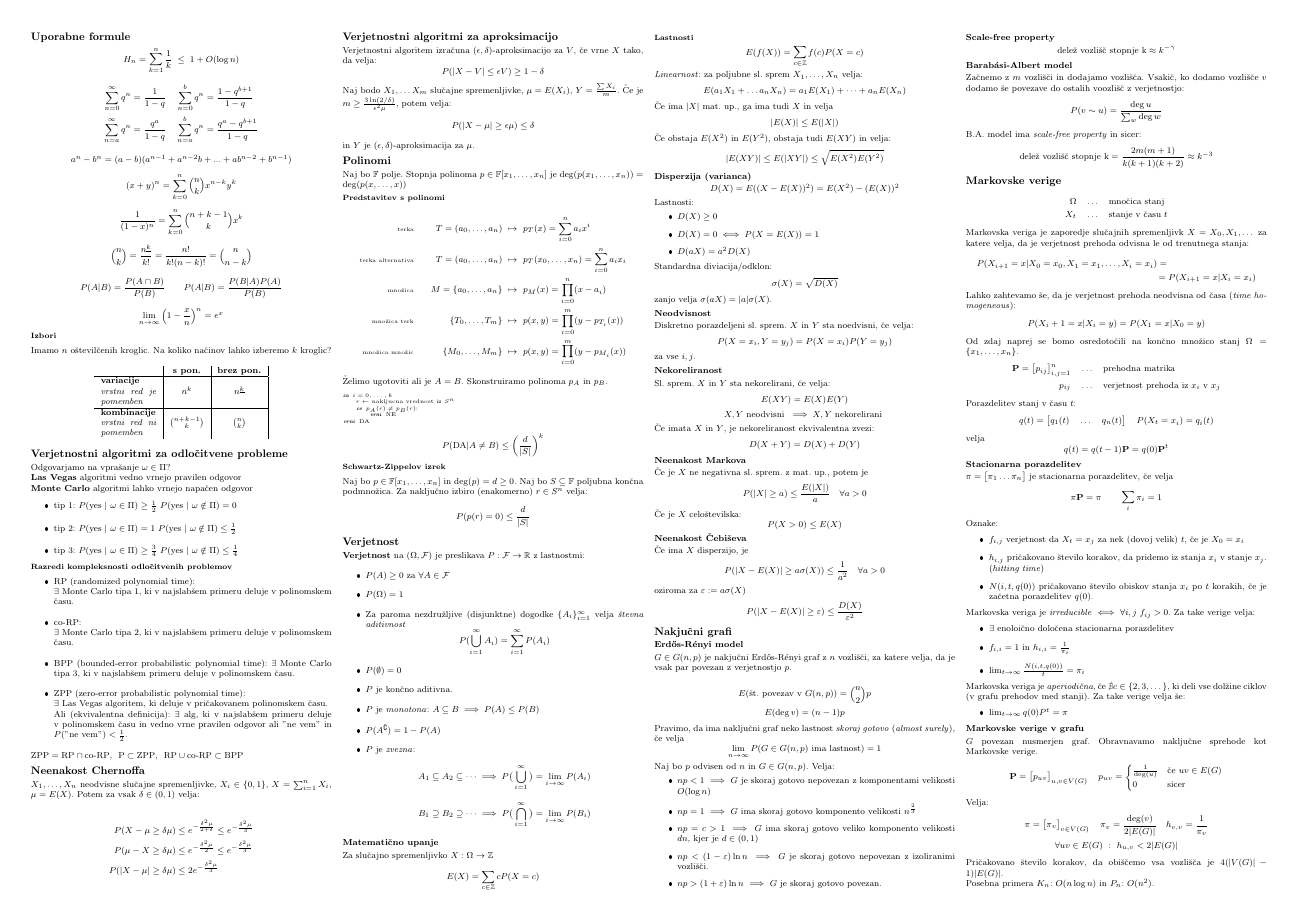
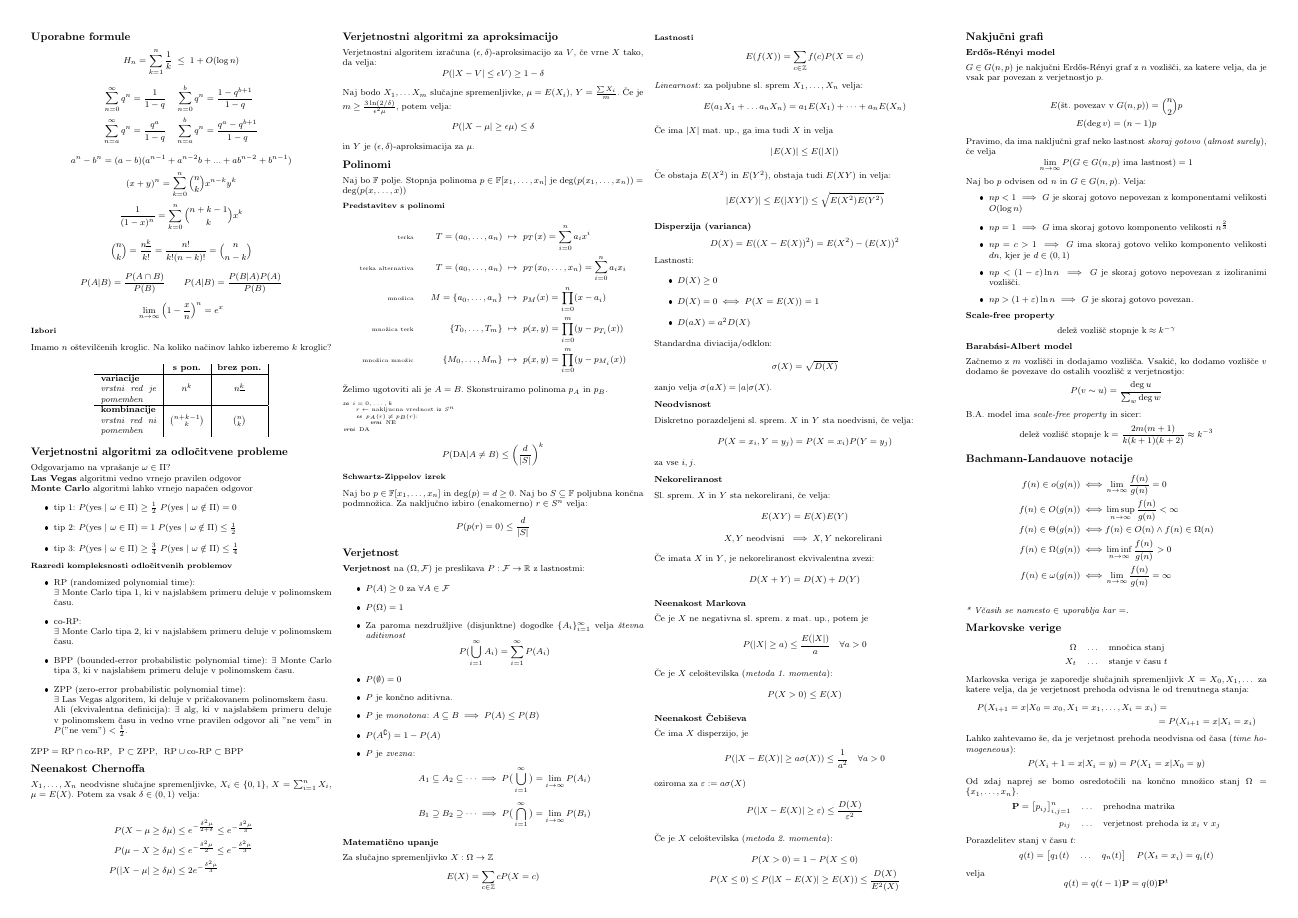
Before and after one commit to njezersek/Verjetnostne-metode-v-racunalnistvu-zapiski, a LaTeX document (zapiskuskompaktus.tex): page 1 of 2. The pictures show the PDF file zapiskuskompaktus.pdf that the author committed with the source.

Commit message:
2. moment method, O notacije

```diff
--- a/zapiskuskompaktus.tex
+++ b/zapiskuskompaktus.tex
@@ -268,7 +268,7 @@ Sl. sprem. $X$ in $Y$ sta nekorelirani, če velja:
 Če je $X$ ne negativna sl. sprem. z mat. up., potem je
 \[P(|X| \geq a) \leq \frac{E(|X|)}{a} \quad \forall a > 0\]
 
-Če je $X$ celoštevilska:
+Če je $X$ celoštevilska (\textit{metoda 1. momenta}):
 \[P(X>0) \leq E(X)\]
 
 \subsection{Neenakost Čebiševa}
@@ -276,6 +276,12 @@ Sl. sprem. $X$ in $Y$ sta nekorelirani, če velja:
 \[ P(|X - E(X)| \geq a \sigma(X)) \leq \frac{1}{a^2}  \quad \forall a > 0\]
 oziroma za $\varepsilon := a \sigma(X)$
 \[ P(|X-E(X)| \geq \varepsilon) \leq \frac{D(X)}{\varepsilon^2}\]
+
+Če je $X$ celoštevilska (\textit{metoda 2. momenta}):
+\begin{gather*}
+P(X>0) = 1-P(X\leq0) \\
+P(X\leq0) \leq P(|X-E(X)| \geq E(X)) \leq \frac{D(X)}{E^2(X)}
+\end{gather*}
 
 \section*{Nakjučni grafi}
 \subsection*{Erdős-Rényi model}
@@ -307,6 +313,16 @@ Začnemo z $m$ vozlišči in dodajamo vozlišča. Vsakič, ko dodamo vozlišče
 
 B.A. model ima \textit{scale-free property} in sicer:
 \[ \text{delež vozlišč stopnje k} = \frac{2m(m+1)}{k(k+1)(k+2)} \approx k^{-3} \]
+
+\section*{Bachmann-Landauove notacije}
+\begin{align*}
+    f(n) \in o(g(n)) \iff & \lim_{n \to \infty} \frac{f(n)}{g(n)} = 0 \\
+    f(n) \in O(g(n)) \iff & \limsup_{n \to \infty} \frac{f(n)}{g(n)} < \infty \\
+    f(n) \in \Theta(g(n)) \iff & f(n) \in O(n) \wedge f(n) \in \Omega(n) \\
+    f(n) \in \Omega(g(n)) \iff & \liminf_{n \to \infty} \frac{f(n)}{g(n)} > 0 \\
+    f(n) \in \omega(g(n)) \iff & \lim_{n \to \infty} \frac{f(n)}{g(n)} = \infty \\
+\end{align*}
+\textit{* Včasih se namesto $\in$ uporablja kar $=$.}
 
 \section*{Markovske verige}
 \begin{align*}
```
Also changed, not shown: zapiskuskompaktus.pdf, zapiskuskompaktus.tex (3 more changed lines).
